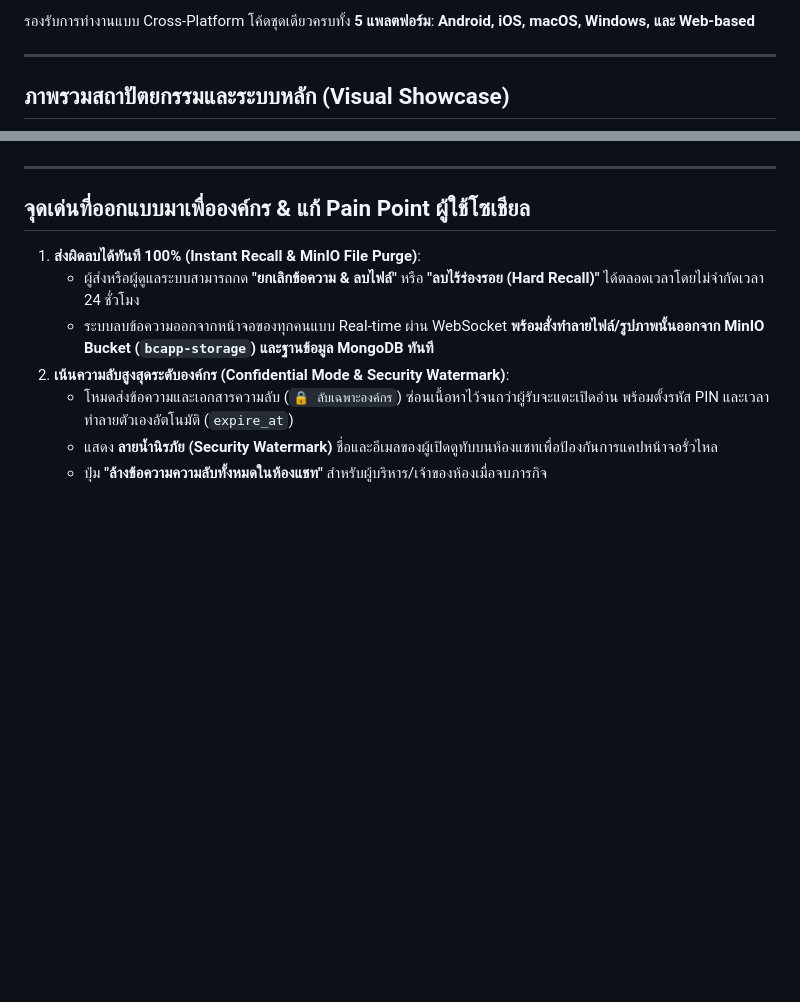
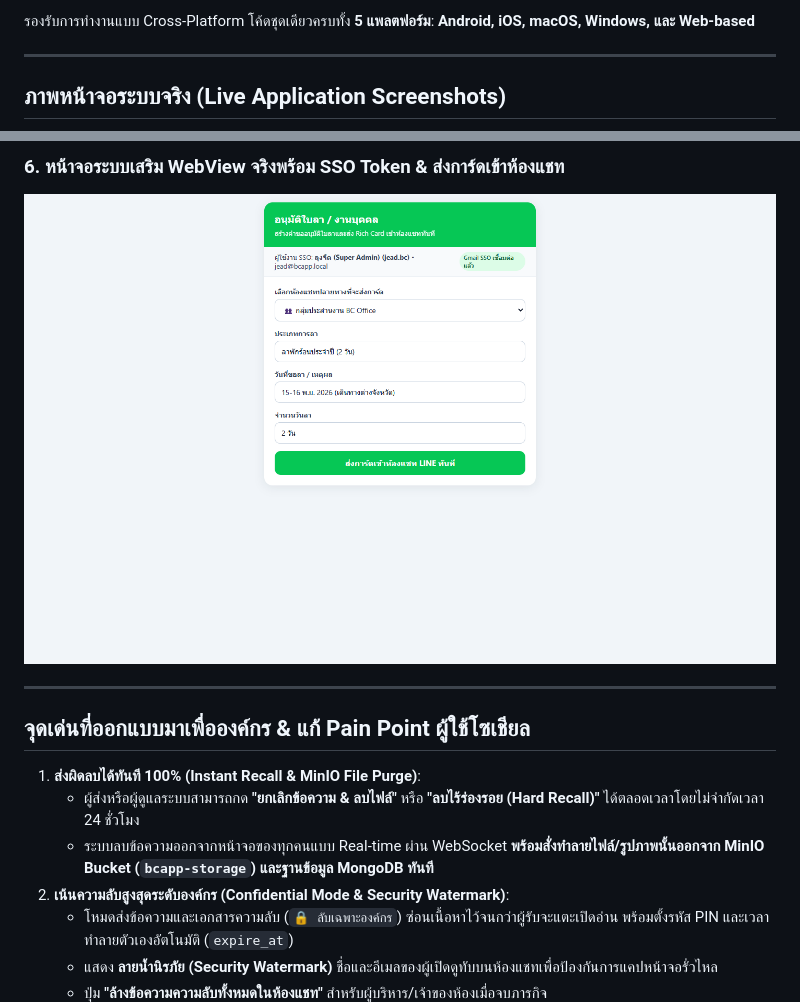
Before and after one commit to jaturapornchai/bcsuperapp, a Markdown page: README.md, 2 parts joined by grey strips. Drawn GitHub-style; pictures changed too: docs/screenshots/06_miniapp_webview_live.png (added); blank space fills up the shorter version.

Commit message:
docs: add 6 live application UI screenshots to README.md

```diff
--- a/README.md
+++ b/README.md
@@ -9,5 +9,5 @@
 
 ---
 
-## ภาพรวมสถาปัตยกรรมและระบบหลัก (Visual Showcase)
+## ภาพหน้าจอระบบจริง (Live Application Screenshots)
 
@@ -15,3 +29,5 @@
+### 6. หน้าจอระบบเสริม WebView จริงพร้อม SSO Token & ส่งการ์ดเข้าห้องแชท
+![6. หน้าจอระบบเสริม WebView จริง](docs/screenshots/06_miniapp_webview_live.png)
 
 ---
 
```
Also changed, not shown: other parts of README.md (+15 -1 lines), docs/screenshots/01_login_screen.png (added), docs/screenshots/02_chat_room_screen.png (added), docs/screenshots/03_home_friends_screen.png (added), docs/screenshots/04_mini_apps_screen.png (added), docs/screenshots/05_admin_backoffice_screen.png (added).
